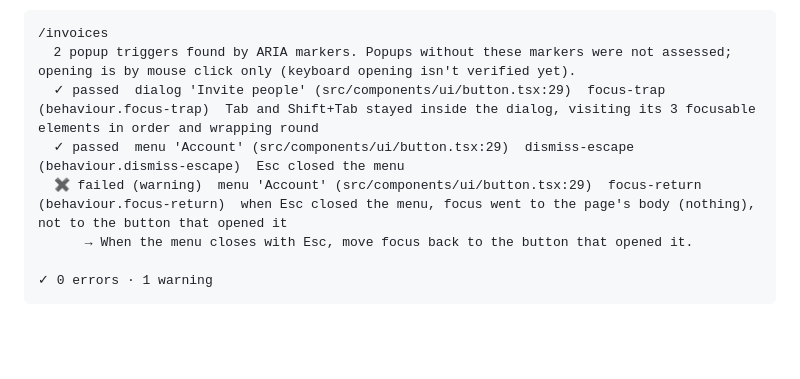
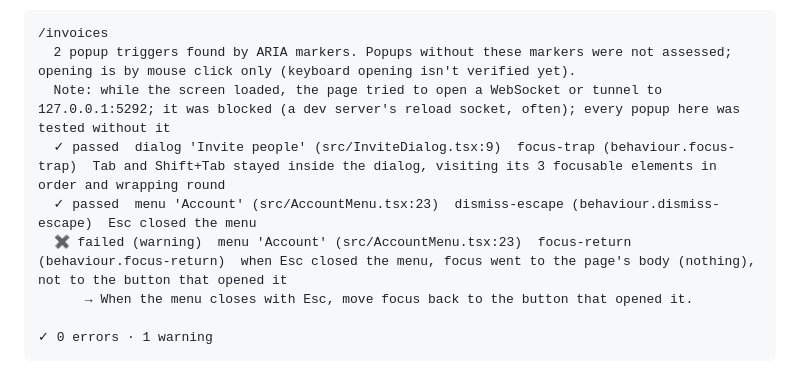
Before and after one commit to ap9000/youiyoux, a Markdown page: docs/commands.md, the part around the change. Drawn GitHub-style; blank space fills up the shorter version.

````diff
--- a/docs/commands.md
+++ b/docs/commands.md
@@ -380,9 +380,10 @@ From a small React app with an account menu that loses focus on Esc (abridged):
 ```text
 /invoices
   2 popup triggers found by ARIA markers. Popups without these markers were not assessed; opening is by mouse click only (keyboard opening isn't verified yet).
-  ✓ passed  dialog 'Invite people' (src/components/ui/button.tsx:29)  focus-trap (behaviour.focus-trap)  Tab and Shift+Tab stayed inside the dialog, visiting its 3 focusable elements in order and wrapping round
-  ✓ passed  menu 'Account' (src/components/ui/button.tsx:29)  dismiss-escape (behaviour.dismiss-escape)  Esc closed the menu
-  ✖ failed (warning)  menu 'Account' (src/components/ui/button.tsx:29)  focus-return (behaviour.focus-return)  when Esc closed the menu, focus went to the page's body (nothing), not to the button that opened it
+  Note: while the screen loaded, the page tried to open a WebSocket or tunnel to 127.0.0.1:5292; it was blocked (a dev server's reload socket, often); every popup here was tested without it
+  ✓ passed  dialog 'Invite people' (src/InviteDialog.tsx:9)  focus-trap (behaviour.focus-trap)  Tab and Shift+Tab stayed inside the dialog, visiting its 3 focusable elements in order and wrapping round
+  ✓ passed  menu 'Account' (src/AccountMenu.tsx:23)  dismiss-escape (behaviour.dismiss-escape)  Esc closed the menu
+  ✖ failed (warning)  menu 'Account' (src/AccountMenu.tsx:23)  focus-return (behaviour.focus-return)  when Esc closed the menu, focus went to the page's body (nothing), not to the button that opened it
       → When the menu closes with Esc, move focus back to the button that opened it.
 
 ✓ 0 errors · 1 warning
````
Also changed, not shown: docs/plans/behaviour-rules.md (+55 -0 lines), docs/images/hub-behaviour.png.
